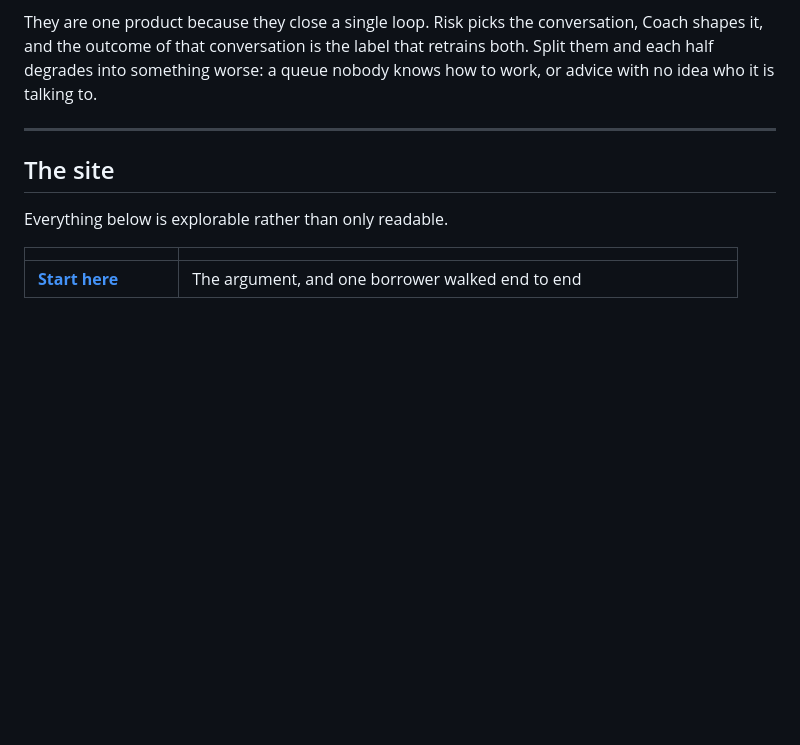
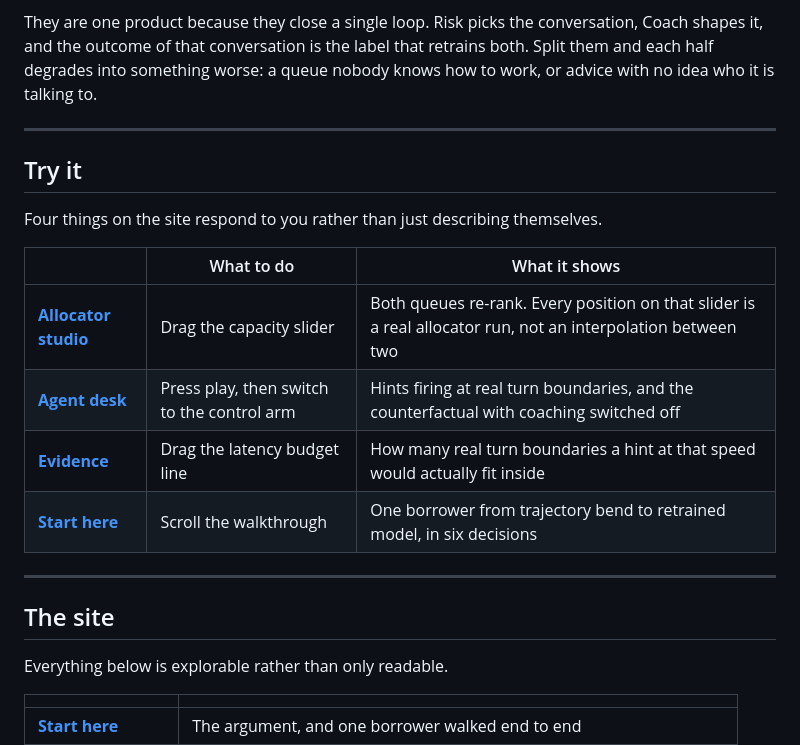
Before and after one commit to kandulanikhilvarma/ganymede, a Markdown page: README.md, the part around one of its changes. GitHub-like rendering; blank space fills up the shorter version.

```diff
--- a/README.md
+++ b/README.md
@@ -31,6 +31,19 @@ They are one product because they close a single loop. Risk picks the conversati
 
 ---
 
+## Try it
+
+Four things on the site respond to you rather than just describing themselves.
+
+| | What to do | What it shows |
+|---|---|---|
+| [**Allocator studio**](https://ganymede-kandula.vercel.app/queue) | Drag the capacity slider | Both queues re-rank. Every position on that slider is a real allocator run, not an interpolation between two |
+| [**Agent desk**](https://ganymede-kandula.vercel.app/desk) | Press play, then switch to the control arm | Hints firing at real turn boundaries, and the counterfactual with coaching switched off |
+| [**Evidence**](https://ganymede-kandula.vercel.app/evidence) | Drag the latency budget line | How many real turn boundaries a hint at that speed would actually fit inside |
+| [**Start here**](https://ganymede-kandula.vercel.app/) | Scroll the walkthrough | One borrower from trajectory bend to retrained model, in six decisions |
+
+---
+
 ## The site
 
 Everything below is explorable rather than only readable.
```
Also changed, not shown: other parts of README.md (+106 -2 lines).
